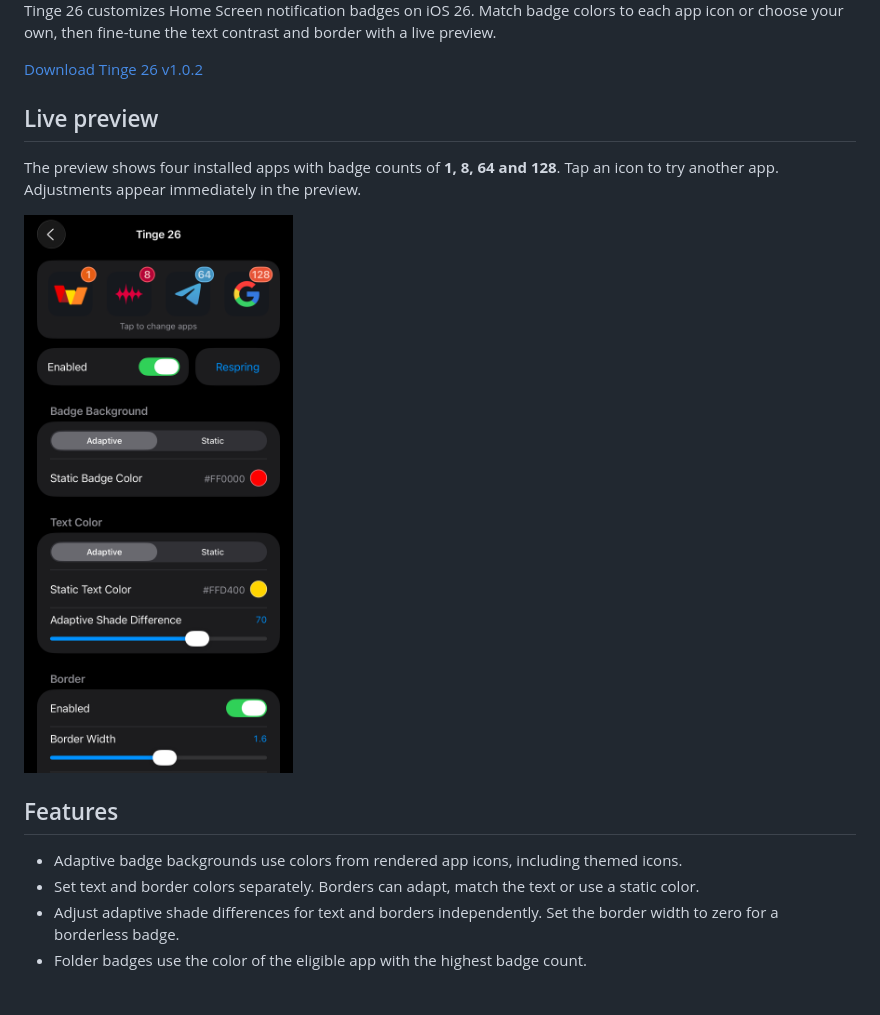
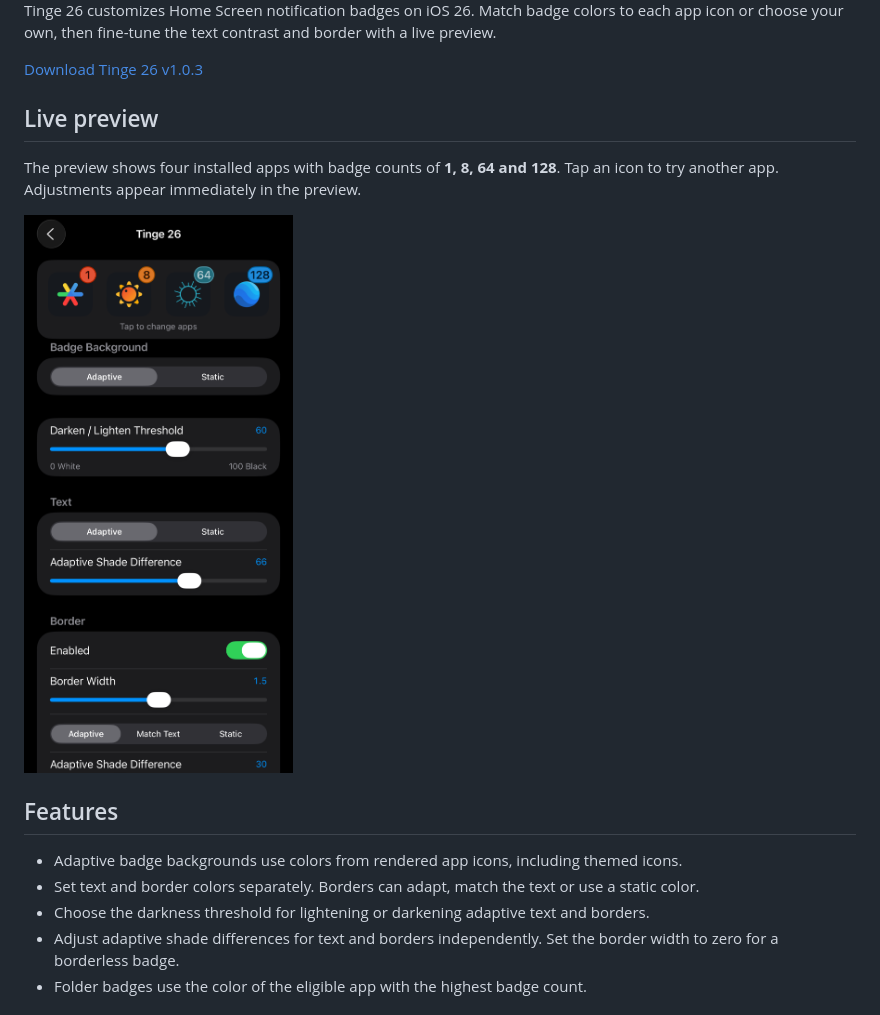
Before and after one commit to sahinkaa/Tinge26, a Markdown page: README.md, the part around the change. Drawn GitHub-style; pictures changed too: assets/Tinge26-Settings-v1.0.3.png (added).

Commit message:
Update Tinge 26 README and screenshot for v1.0.3

```diff
--- a/README.md
+++ b/README.md
@@ -4,18 +4,19 @@
 
 Tinge 26 customizes Home Screen notification badges on iOS 26. Match badge colors to each app icon or choose your own, then fine-tune the text contrast and border with a live preview.
 
-[Download Tinge 26 v1.0.2](https://github.com/sahinkaa/Tinge26/releases/tag/v1.0.2)
+[Download Tinge 26 v1.0.3](https://github.com/sahinkaa/Tinge26/releases/tag/v1.0.3)
 
 ## Live preview
 
 The preview shows four installed apps with badge counts of **1, 8, 64 and 128**. Tap an icon to try another app. Adjustments appear immediately in the preview.
 
-<img src="assets/Tinge26-Settings-v1.0.2.png" alt="Tinge 26 Settings with four live badge previews and adaptive color controls" width="380">
+<img src="assets/Tinge26-Settings-v1.0.3.png" alt="Tinge 26 Settings with live badge previews and Darken / Lighten Threshold" width="380">
 
 ## Features
 
 - Adaptive badge backgrounds use colors from rendered app icons, including themed icons.
 - Set text and border colors separately. Borders can adapt, match the text or use a static color.
+- Choose the darkness threshold for lightening or darkening adaptive text and borders.
 - Adjust adaptive shade differences for text and borders independently. Set the border width to zero for a borderless badge.
 - Folder badges use the color of the eligible app with the highest badge count.
 
```
